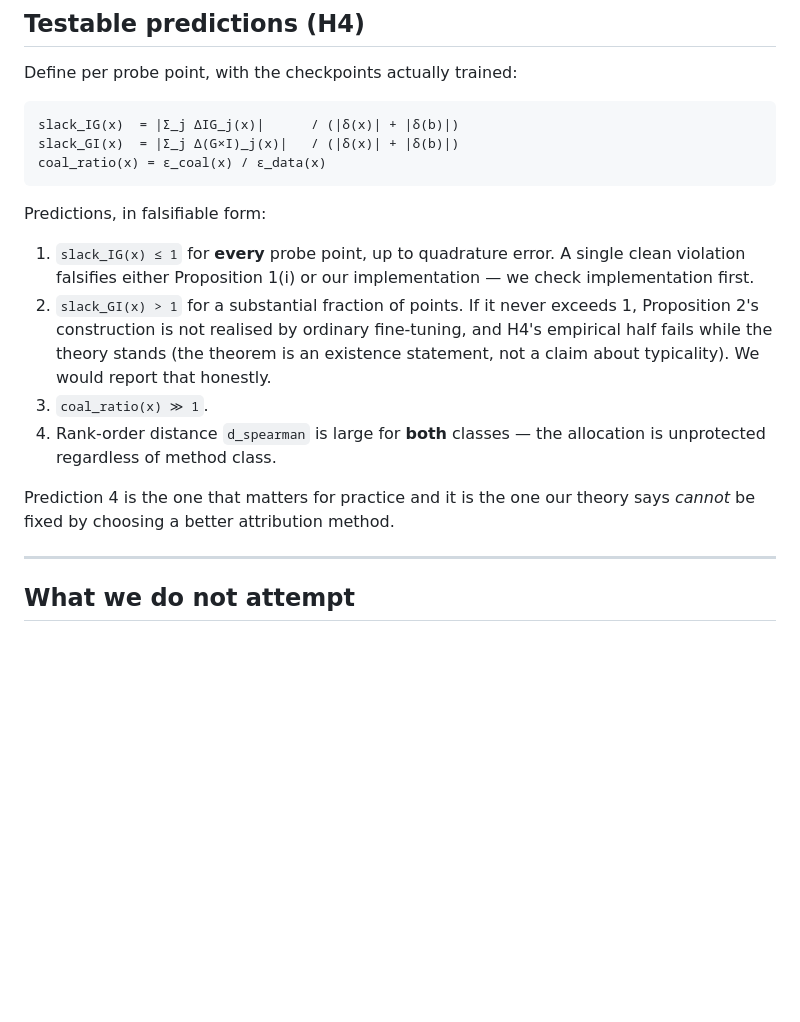
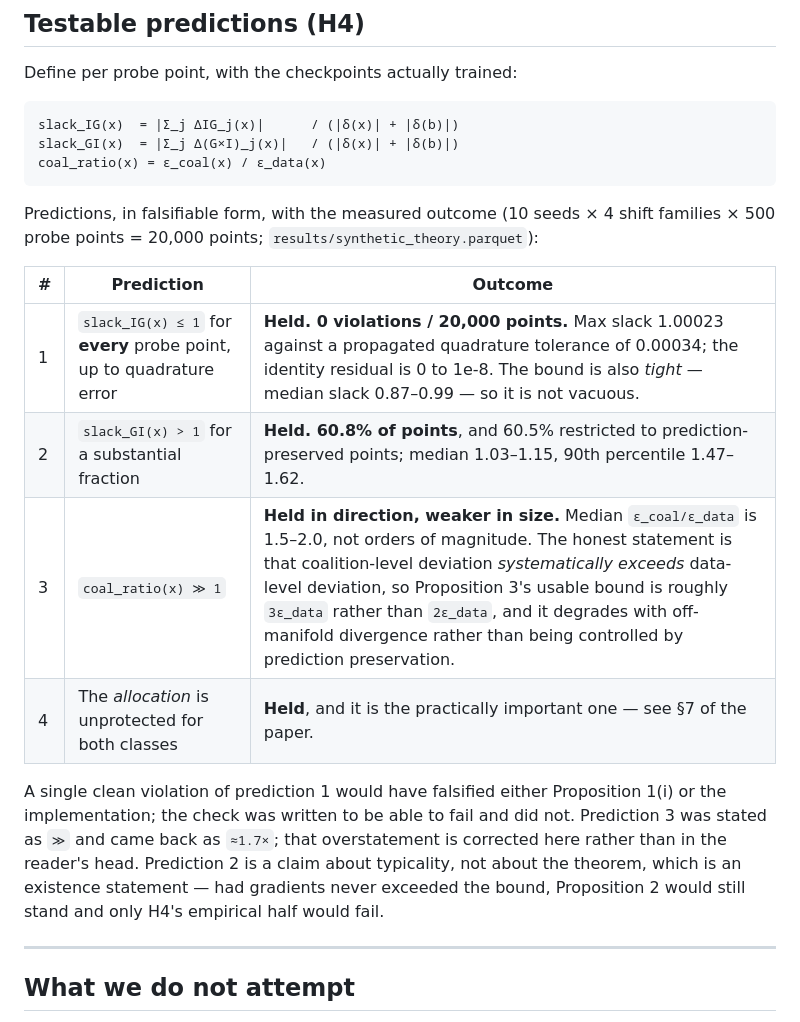
Before and after one commit to yoadjei/uec-research, a Markdown page: docs/theory.md, the part around the change. Drawn GitHub-style; blank space fills up the shorter version.

Commit message:
docs: record measured outcomes for propositions 1-3

```diff
--- a/docs/theory.md
+++ b/docs/theory.md
@@ -130,20 +130,22 @@ Define per probe point, with the checkpoints actually trained:
     slack_GI(x)  = |Σ_j Δ(G×I)_j(x)|   / (|δ(x)| + |δ(b)|)
     coal_ratio(x) = ε_coal(x) / ε_data(x)
 
-Predictions, in falsifiable form:
+Predictions, in falsifiable form, with the measured outcome (10 seeds × 4 shift families ×
+500 probe points = 20,000 points; `results/synthetic_theory.parquet`):
 
-1. `slack_IG(x) ≤ 1` for **every** probe point, up to quadrature error. A single clean violation
-   falsifies either Proposition 1(i) or our implementation — we check implementation first.
-2. `slack_GI(x) > 1` for a substantial fraction of points. If it never exceeds 1, Proposition 2's
-   construction is not realised by ordinary fine-tuning, and H4's empirical half fails while the
-   theory stands (the theorem is an existence statement, not a claim about typicality). We would
-   report that honestly.
-3. `coal_ratio(x) ≫ 1`.
-4. Rank-order distance `d_spearman` is large for **both** classes — the allocation is unprotected
-   regardless of method class.
+| # | Prediction | Outcome |
+|---|---|---|
+| 1 | `slack_IG(x) ≤ 1` for **every** probe point, up to quadrature error | **Held. 0 violations / 20,000 points.** Max slack 1.00023 against a propagated quadrature tolerance of 0.00034; the identity residual is 0 to 1e-8. The bound is also *tight* — median slack 0.87–0.99 — so it is not vacuous. |
+| 2 | `slack_GI(x) > 1` for a substantial fraction | **Held. 60.8% of points**, and 60.5% restricted to prediction-preserved points; median 1.03–1.15, 90th percentile 1.47–1.62. |
+| 3 | `coal_ratio(x) ≫ 1` | **Held in direction, weaker in size.** Median `ε_coal/ε_data` is 1.5–2.0, not orders of magnitude. The honest statement is that coalition-level deviation *systematically exceeds* data-level deviation, so Proposition 3's usable bound is roughly `3ε_data` rather than `2ε_data`, and it degrades with off-manifold divergence rather than being controlled by prediction preservation. |
+| 4 | The *allocation* is unprotected for both classes | **Held**, and it is the practically important one — see §7 of the paper. |
 
-Prediction 4 is the one that matters for practice and it is the one our theory says *cannot* be
-fixed by choosing a better attribution method.
+A single clean violation of prediction 1 would have falsified either Proposition 1(i) or the
+implementation; the check was written to be able to fail and did not. Prediction 3 was stated as
+`≫` and came back as `≈1.7×`; that overstatement is corrected here rather than in the reader's
+head. Prediction 2 is a claim about typicality, not about the theorem, which is an existence
+statement — had gradients never exceeded the bound, Proposition 2 would still stand and only H4's
+empirical half would fail.
 
 ---
 
```
